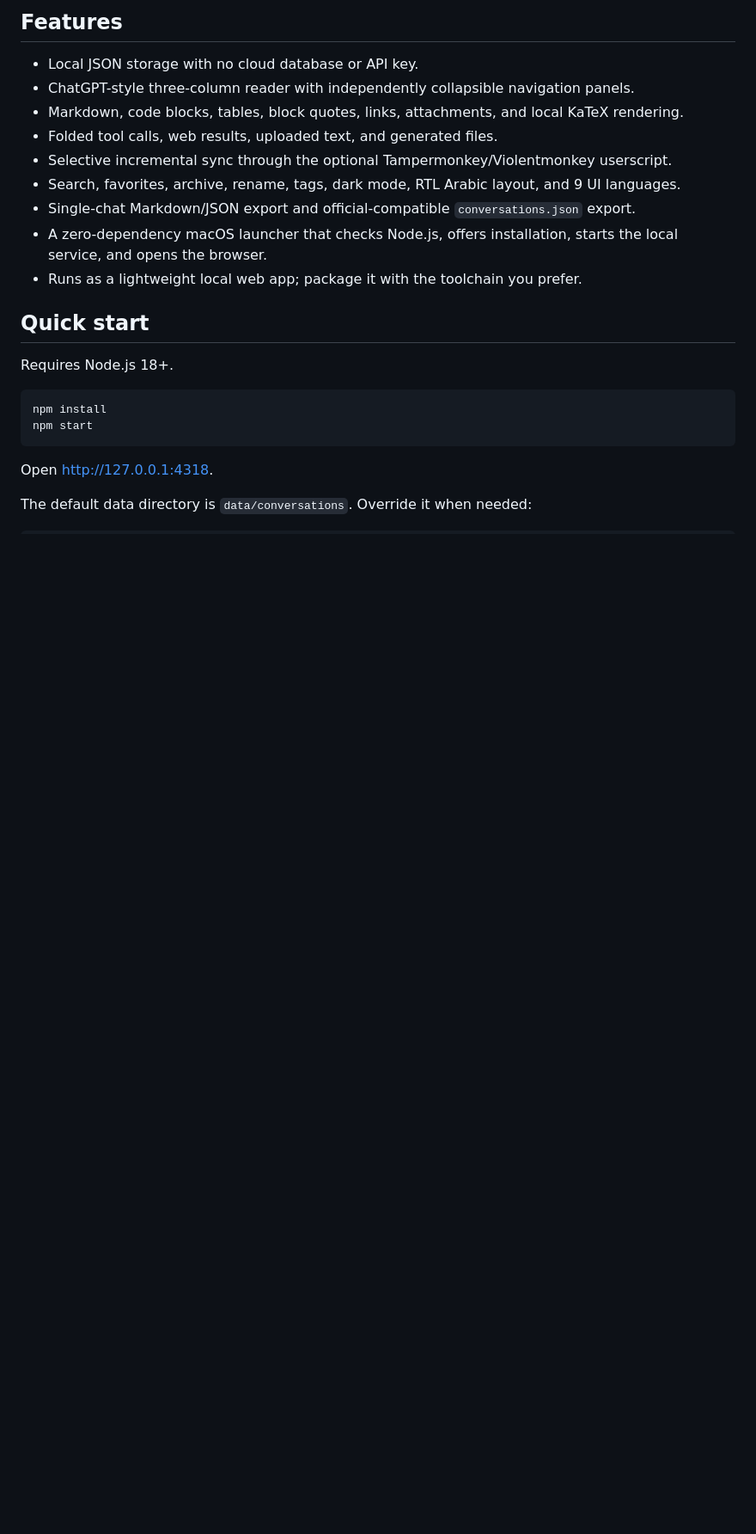
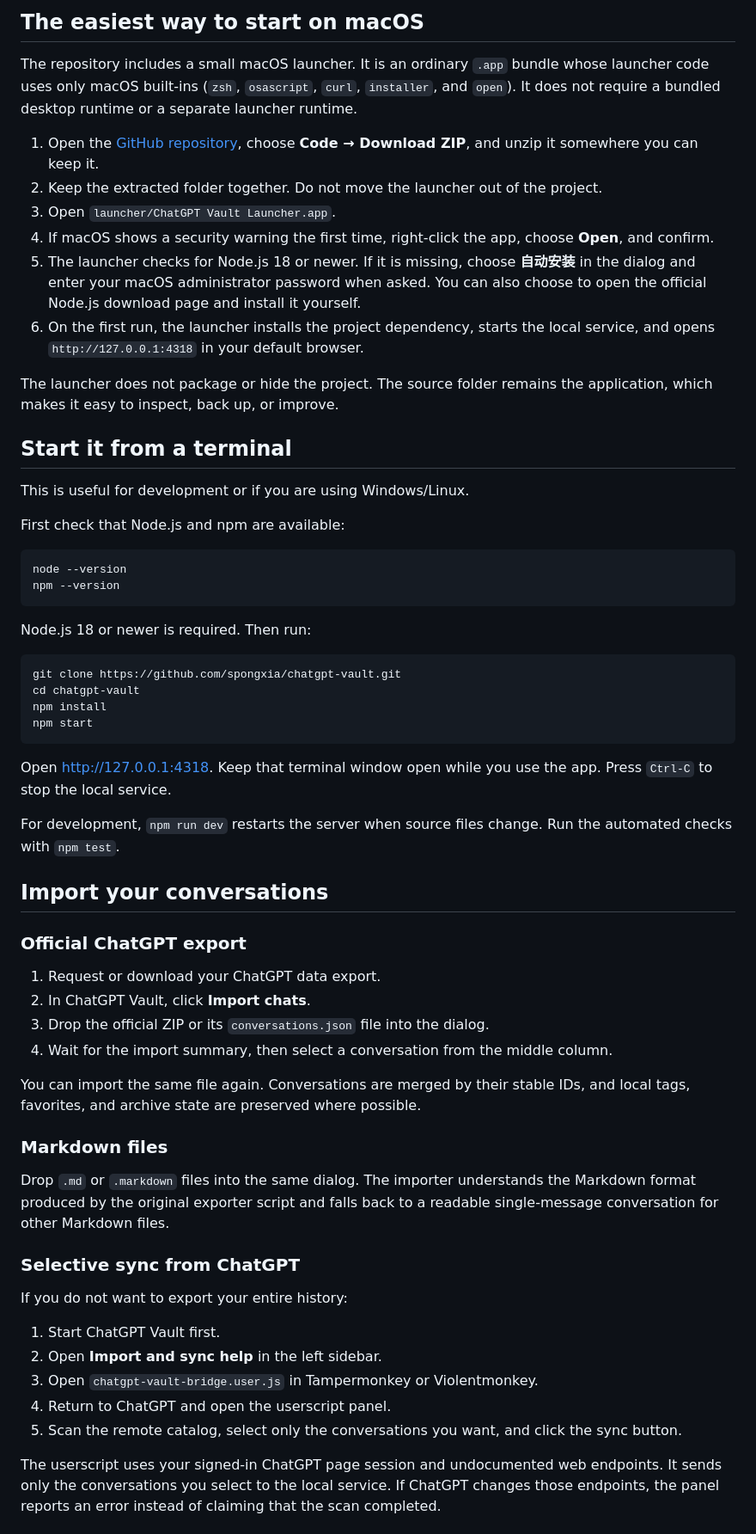
Before and after one commit to spongxia/chatgpt-vault, a Markdown page: README.md, the part around one of its changes. Shown at 86% size. Drawn GitHub-style; blank space fills up the shorter version.

````diff
--- a/README.md
+++ b/README.md
@@ -21,25 +24,65 @@ Read the documentation in another language:
 
-## Features
+## The easiest way to start on macOS
 
-- Local JSON storage with no cloud database or API key.
-- ChatGPT-style three-column reader with independently collapsible navigation panels.
-- Markdown, code blocks, tables, block quotes, links, attachments, and local KaTeX rendering.
-- Folded tool calls, web results, uploaded text, and generated files.
-- Selective incremental sync through the optional Tampermonkey/Violentmonkey userscript.
-- Search, favorites, archive, rename, tags, dark mode, RTL Arabic layout, and 9 UI languages.
-- Single-chat Markdown/JSON export and official-compatible `conversations.json` export.
-- A zero-dependency macOS launcher that checks Node.js, offers installation, starts the local service, and opens the browser.
-- Runs as a lightweight local web app; package it with the toolchain you prefer.
+The repository includes a small macOS launcher. It is an ordinary `.app` bundle whose launcher code uses only macOS built-ins (`zsh`, `osascript`, `curl`, `installer`, and `open`). It does not require a bundled desktop runtime or a separate launcher runtime.
 
-## Quick start
+1. Open the [GitHub repository](https://github.com/spongxia/chatgpt-vault), choose **Code → Download ZIP**, and unzip it somewhere you can keep it.
+2. Keep the extracted folder together. Do not move the launcher out of the project.
+3. Open `launcher/ChatGPT Vault Launcher.app`.
+4. If macOS shows a security warning the first time, right-click the app, choose **Open**, and confirm.
+5. The launcher checks for Node.js 18 or newer. If it is missing, choose **自动安装** in the dialog and enter your macOS administrator password when asked. You can also choose to open the official Node.js download page and install it yourself.
+6. On the first run, the launcher installs the project dependency, starts the local service, and opens `http://127.0.0.1:4318` in your default browser.
 
-Requires Node.js 18+.
+The launcher does not package or hide the project. The source folder remains the application, which makes it easy to inspect, back up, or improve.
+
+## Start it from a terminal
+
+This is useful for development or if you are using Windows/Linux.
+
+First check that Node.js and npm are available:
 
 ```bash
+node --version
+npm --version
+```
+
+Node.js 18 or newer is required. Then run:
+
+```bash
+git clone https://github.com/spongxia/chatgpt-vault.git
+cd chatgpt-vault
 npm install
 npm start
 ```
 
-Open <http://127.0.0.1:4318>.
+Open <http://127.0.0.1:4318>. Keep that terminal window open while you use the app. Press `Ctrl-C` to stop the local service.
 
-The default data directory is `data/conversations`. Override it when needed:
+For development, `npm run dev` restarts the server when source files change. Run the automated checks with `npm test`.
+
+## Import your conversations
+
+### Official ChatGPT export
+
+1. Request or download your ChatGPT data export.
+2. In ChatGPT Vault, click **Import chats**.
+3. Drop the official ZIP or its `conversations.json` file into the dialog.
+4. Wait for the import summary, then select a conversation from the middle column.
+
+You can import the same file again. Conversations are merged by their stable IDs, and local tags, favorites, and archive state are preserved where possible.
+
+### Markdown files
+
+Drop `.md` or `.markdown` files into the same dialog. The importer understands the Markdown format produced by the original exporter script and falls back to a readable single-message conversation for other Markdown files.
+
+### Selective sync from ChatGPT
+
+If you do not want to export your entire history:
+
+1. Start ChatGPT Vault first.
+2. Open **Import and sync help** in the left sidebar.
+3. Open `chatgpt-vault-bridge.user.js` in Tampermonkey or Violentmonkey.
+4. Return to ChatGPT and open the userscript panel.
+5. Scan the remote catalog, select only the conversations you want, and click the sync button.
+
+The userscript uses your signed-in ChatGPT page session and undocumented web endpoints. It sends only the conversations you select to the local service. If ChatGPT changes those endpoints, the panel reports an error instead of claiming that the scan completed.
+
````
Also changed, not shown: other parts of README.md (+98 -22 lines), docs/readme/README.zh-CN.md (+1 -1 lines), docs/assets/chatgpt-vault-overview.png (added), 2 other files.
